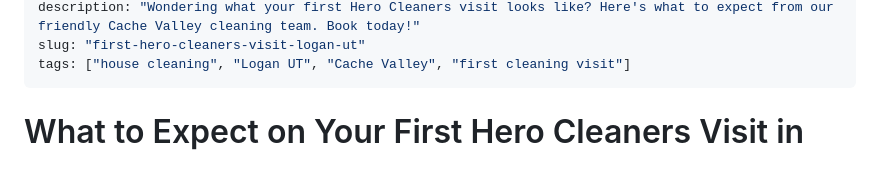
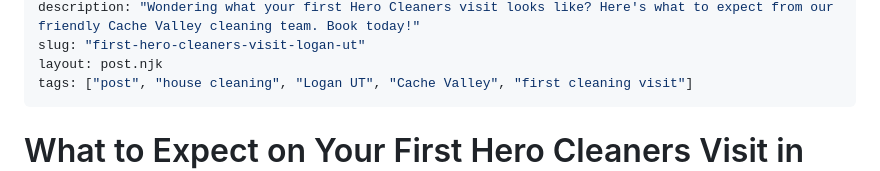
Before and after one commit to camsmith126/hero-cleaners-website, a Markdown page: blog/2026-03-16-what-to-expect-on-your-first-hero-cleaners-visit-in-logan-ut.md, the part around one of its changes. Rendered like a GitHub page.

Commit message:
Fix post 2: correct date, add post tag, add layout

```diff
--- a/blog/2026-03-16-what-to-expect-on-your-first-hero-cleaners-visit-in-logan-ut.md
+++ b/blog/2026-03-16-what-to-expect-on-your-first-hero-cleaners-visit-in-logan-ut.md
@@ -4,6 +4,7 @@ date: 2025-01-15
 description: "Wondering what your first Hero Cleaners visit looks like? Here's what to expect from our friendly Cache Valley cleaning team. Book today!"
 slug: "first-hero-cleaners-visit-logan-ut"
-tags: ["house cleaning", "Logan UT", "Cache Valley", "first cleaning visit"]
+layout: post.njk
+tags: ["post", "house cleaning", "Logan UT", "Cache Valley", "first cleaning visit"]
 ---
 
 # What to Expect on Your First Hero Cleaners Visit in Logan, UT
```
Also changed, not shown: other parts of blog/2026-03-16-what-to-expect-on-your-first-hero-cleaners-visit-in-logan-ut.md (+18 -18 lines).
